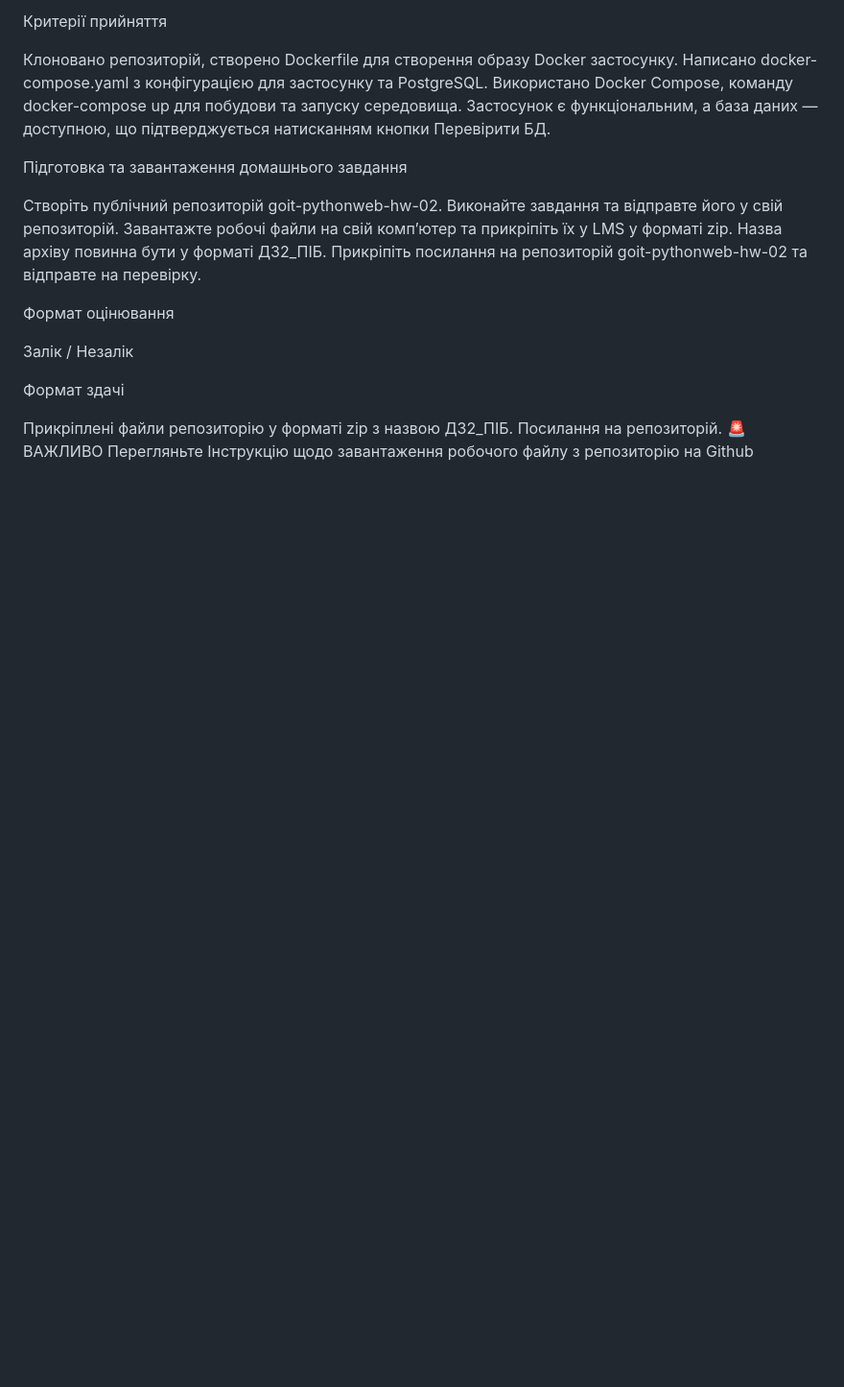
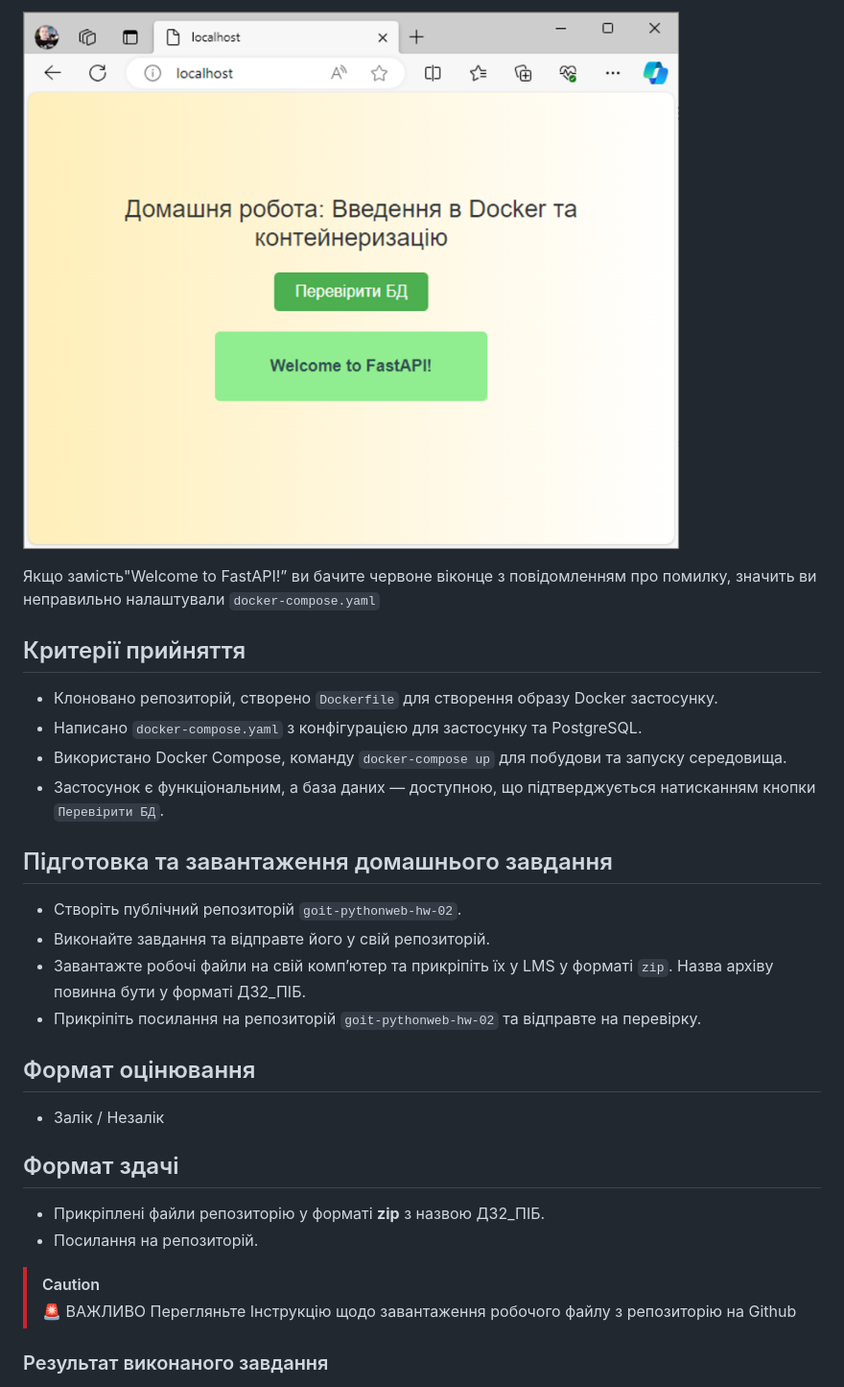
Before and after one commit to ViktorSvertoka/goit-pythonweb-hw-02, a Markdown page: README.md, the part around one of its changes. Shown at 96% size. GitHub-like rendering; blank space fills up the shorter version.

```diff
--- a/README.md
+++ b/README.md
@@ -34,25 +53,41 @@ SQLALCHEMY_DATABASE_URL = f"postgresql+psycopg2://postgres:567234@localhost:5432
 
-Критерії прийняття
+![Results](./assets/print_screen_02.png)
 
-Клоновано репозиторій, створено Dockerfile для створення образу Docker застосунку.
-Написано docker-compose.yaml з конфігурацією для застосунку та PostgreSQL.
-Використано Docker Compose, команду docker-compose up для побудови та запуску середовища.
-Застосунок є функціональним, а база даних — доступною, що підтверджується натисканням кнопки Перевірити БД.
+Якщо замість"Welcome to FastAPI!” ви бачите червоне віконце з повідомленням про
+помилку, значить ви неправильно налаштували `docker-compose.yaml`
 
-Підготовка та завантаження домашнього завдання
+## Критерії прийняття
 
-Створіть публічний репозиторій goit-pythonweb-hw-02.
-Виконайте завдання та відправте його у свій репозиторій.
-Завантажте робочі файли на свій комп’ютер та прикріпіть їх у LMS у форматі zip. Назва архіву повинна бути у форматі ДЗ2_ПІБ.
-Прикріпіть посилання на репозиторій goit-pythonweb-hw-02 та відправте на перевірку.
+- Клоновано репозиторій, створено `Dockerfile` для створення образу Docker
+  застосунку.
+- Написано `docker-compose.yaml` з конфігурацією для застосунку та PostgreSQL.
+- Використано Docker Compose, команду `docker-compose up` для побудови та
+  запуску середовища.
+- Застосунок є функціональним, а база даних — доступною, що підтверджується
+  натисканням кнопки `Перевірити БД`.
 
-Формат оцінювання
+## Підготовка та завантаження домашнього завдання
 
-Залік / Незалік
+- Створіть публічний репозиторій `goit-pythonweb-hw-02`.
+- Виконайте завдання та відправте його у свій репозиторій.
+- Завантажте робочі файли на свій комп’ютер та прикріпіть їх у LMS у форматі
+  `zip`. Назва архіву повинна бути у форматі ДЗ2_ПІБ.
+- Прикріпіть посилання на репозиторій `goit-pythonweb-hw-02` та відправте на
+  перевірку.
 
-Формат здачі
+## Формат оцінювання
 
-Прикріплені файли репозиторію у форматі zip з назвою ДЗ2_ПІБ.
-Посилання на репозиторій.
-🚨 ВАЖЛИВО
-Перегляньте Інструкцію щодо завантаження робочого файлу з репозиторію на Github
+- Залік / Незалік
+
+## Формат здачі
+
+- Прикріплені файли репозиторію у форматі **zip** з назвою ДЗ2_ПІБ.
+- Посилання на репозиторій.
+
+> [!CAUTION]
+>
+> 🚨 ВАЖЛИВО Перегляньте Інструкцію щодо завантаження робочого файлу з
+> репозиторію на Github
+
+### Результат виконаного завдання
+
```
Also changed, not shown: other parts of README.md (+35 -15 lines).
